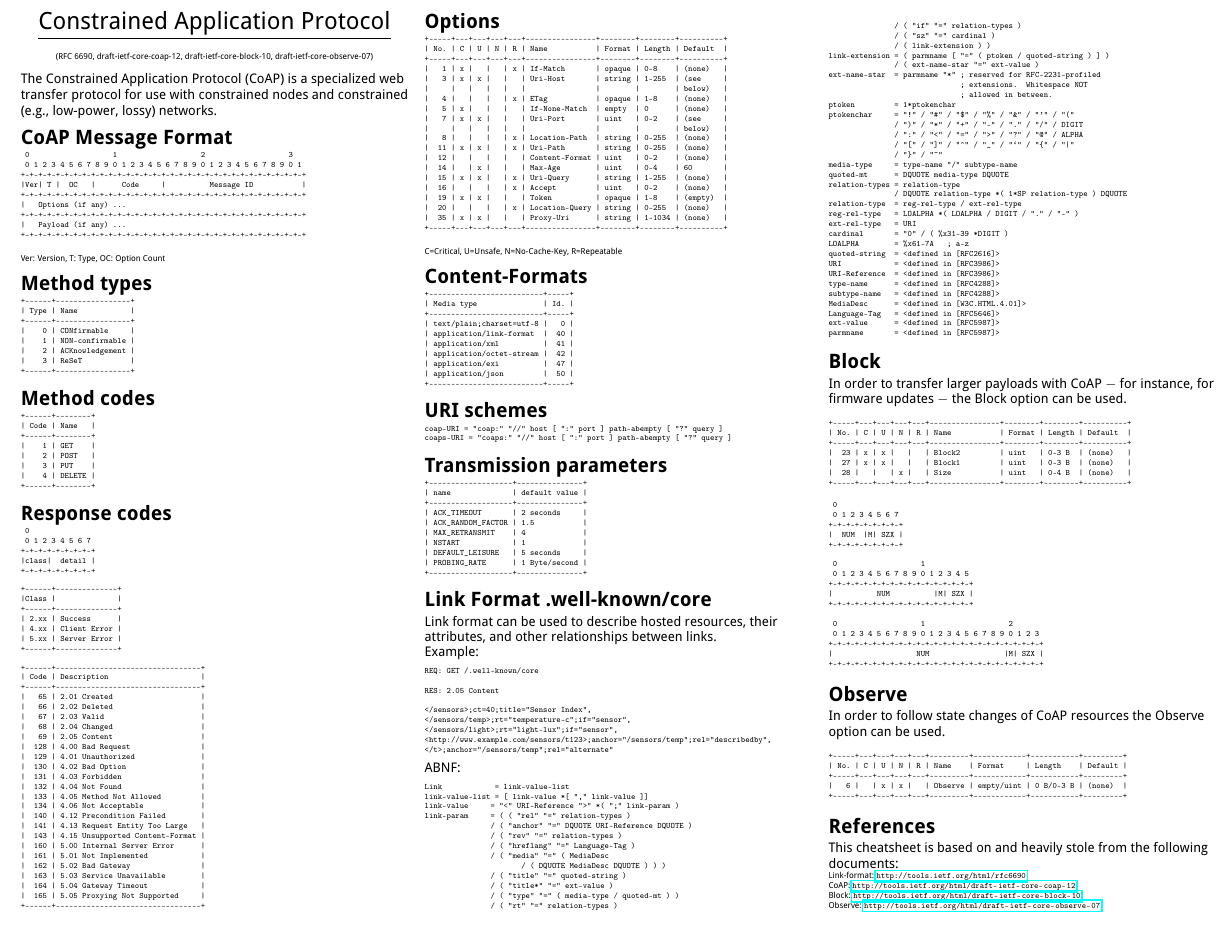
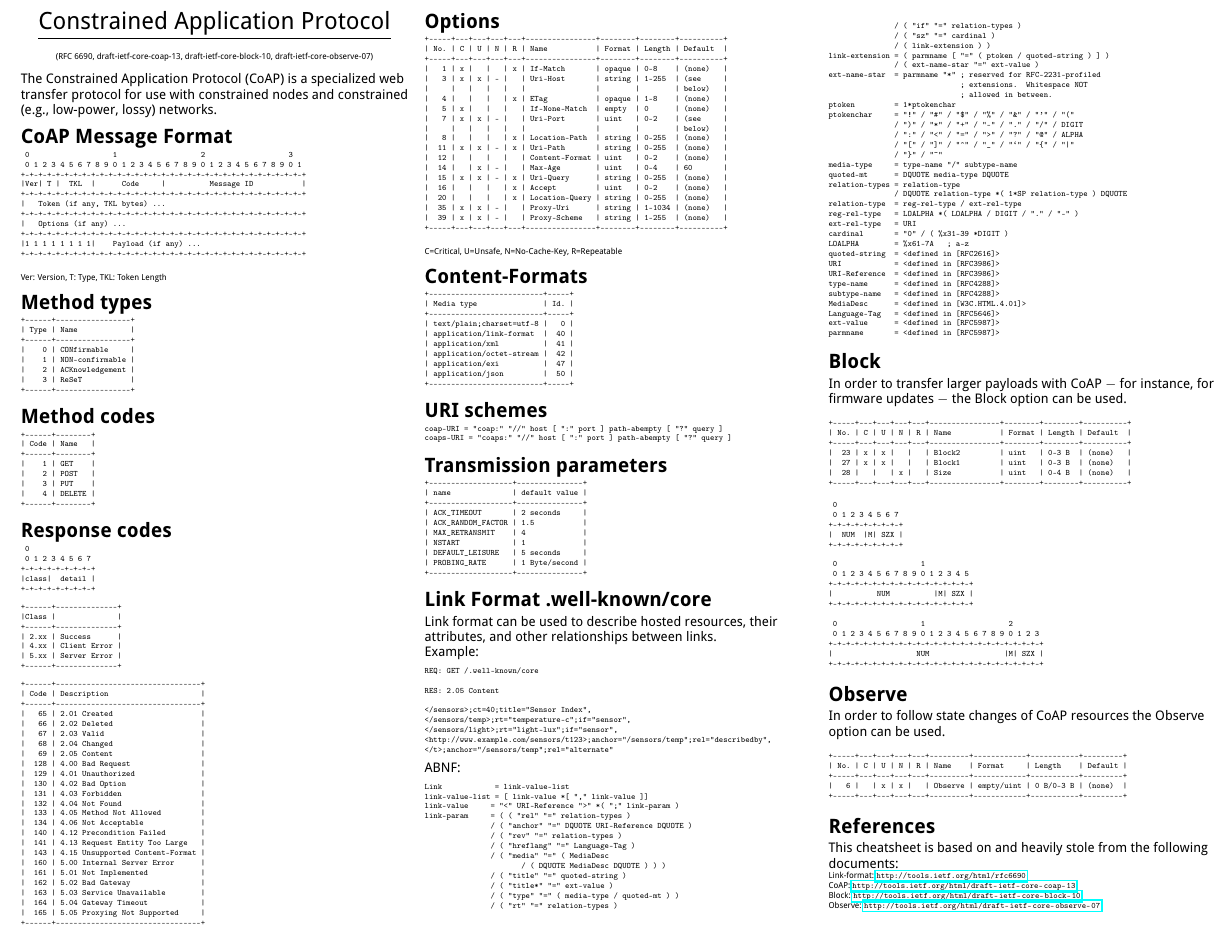
Before and after one commit to markushx/coap-cheatsheet, a LaTeX document (coap-cheatsheet.tex): part of the page, cut so that both start at the same text. Compiled offline with pdfLaTeX; a LaTeX package or settings file that is missing is left out.

Commit message:
Updated tex to core-coap-13.

```diff
--- a/coap-cheatsheet.tex
+++ b/coap-cheatsheet.tex
@@ -80,7 +80,7 @@
 \begin{center}
      \Large{\underline{Constrained Application Protocol}} \\
      {\tiny
-       (RFC 6690, draft-ietf-core-coap-12, draft-ietf-core-block-10,
+       (RFC 6690, draft-ietf-core-coap-13, draft-ietf-core-block-10,
        draft-ietf-core-observe-07)
      }
 \end{center}
@@ -95,14 +95,16 @@ transfer protocol for use with constrained nodes and constrained
  0                   1                   2                   3
  0 1 2 3 4 5 6 7 8 9 0 1 2 3 4 5 6 7 8 9 0 1 2 3 4 5 6 7 8 9 0 1
 +-+-+-+-+-+-+-+-+-+-+-+-+-+-+-+-+-+-+-+-+-+-+-+-+-+-+-+-+-+-+-+-+
-|Ver| T |  OC   |      Code     |          Message ID           |
+|Ver| T |  TKL  |      Code     |          Message ID           |
++-+-+-+-+-+-+-+-+-+-+-+-+-+-+-+-+-+-+-+-+-+-+-+-+-+-+-+-+-+-+-+-+
+|   Token (if any, TKL bytes) ...
 +-+-+-+-+-+-+-+-+-+-+-+-+-+-+-+-+-+-+-+-+-+-+-+-+-+-+-+-+-+-+-+-+
 |   Options (if any) ...
 +-+-+-+-+-+-+-+-+-+-+-+-+-+-+-+-+-+-+-+-+-+-+-+-+-+-+-+-+-+-+-+-+
-|   Payload (if any) ...
+|1 1 1 1 1 1 1 1|    Payload (if any) ...
 +-+-+-+-+-+-+-+-+-+-+-+-+-+-+-+-+-+-+-+-+-+-+-+-+-+-+-+-+-+-+-+-+
 \end{verbatim}
-Ver: Version, T: Type, OC: Option Count
+Ver: Version, T: Type, TKL: Token Length
 }
 
 \section{Method types}
@@ -194,21 +196,21 @@ Ver: Version, T: Type, OC: Option Count
 | No. | C | U | N | R | Name           | Format | Length | Default  |
 +-----+---+---+---+---+----------------+--------+--------+----------+
 |   1 | x |   |   | x | If-Match       | opaque | 0-8    | (none)   |
-|   3 | x | x |   |   | Uri-Host       | string | 1-255  | (see     |
+|   3 | x | x | - |   | Uri-Host       | string | 1-255  | (see     |
 |     |   |   |   |   |                |        |        | below)   |
 |   4 |   |   |   | x | ETag           | opaque | 1-8    | (none)   |
 |   5 | x |   |   |   | If-None-Match  | empty  | 0      | (none)   |
-|   7 | x | x |   |   | Uri-Port       | uint   | 0-2    | (see     |
+|   7 | x | x | - |   | Uri-Port       | uint   | 0-2    | (see     |
 |     |   |   |   |   |                |        |        | below)   |
 |   8 |   |   |   | x | Location-Path  | string | 0-255  | (none)   |
-|  11 | x | x |   | x | Uri-Path       | string | 0-255  | (none)   |
+|  11 | x | x | - | x | Uri-Path       | string | 0-255  | (none)   |
 |  12 |   |   |   |   | Content-Format | uint   | 0-2    | (none)   |
-|  14 |   | x |   |   | Max-Age        | uint   | 0-4    | 60       |
-|  15 | x | x |   | x | Uri-Query      | string | 1-255  | (none)   |
+|  14 |   | x | - |   | Max-Age        | uint   | 0-4    | 60       |
+|  15 | x | x | - | x | Uri-Query      | string | 0-255  | (none)   |
 |  16 |   |   |   | x | Accept         | uint   | 0-2    | (none)   |
-|  19 | x | x |   |   | Token          | opaque | 1-8    | (empty)  |
 |  20 |   |   |   | x | Location-Query | string | 0-255  | (none)   |
-|  35 | x | x |   |   | Proxy-Uri      | string | 1-1034 | (none)   |
+|  35 | x | x | - |   | Proxy-Uri      | string | 1-1034 | (none)   |
+|  39 | x | x | - |   | Proxy-Scheme   | string | 1-255  | (none)   |
 +-----+---+---+---+---+----------------+--------+--------+----------+
 \end{verbatim}
 C=Critical, U=Unsafe, N=No-Cache-Key, R=Repeatable
@@ -384,7 +386,7 @@ documents:\\
 
 {\tiny
 Link-format: \url{http://tools.ietf.org/html/rfc6690}\\
-CoAP: \url{http://tools.ietf.org/html/draft-ietf-core-coap-12}\\
+CoAP: \url{http://tools.ietf.org/html/draft-ietf-core-coap-13}\\
 Block: \url{http://tools.ietf.org/html/draft-ietf-core-block-10}\\
 Observe: \url{http://tools.ietf.org/html/draft-ietf-core-observe-07}\\
 }
```
